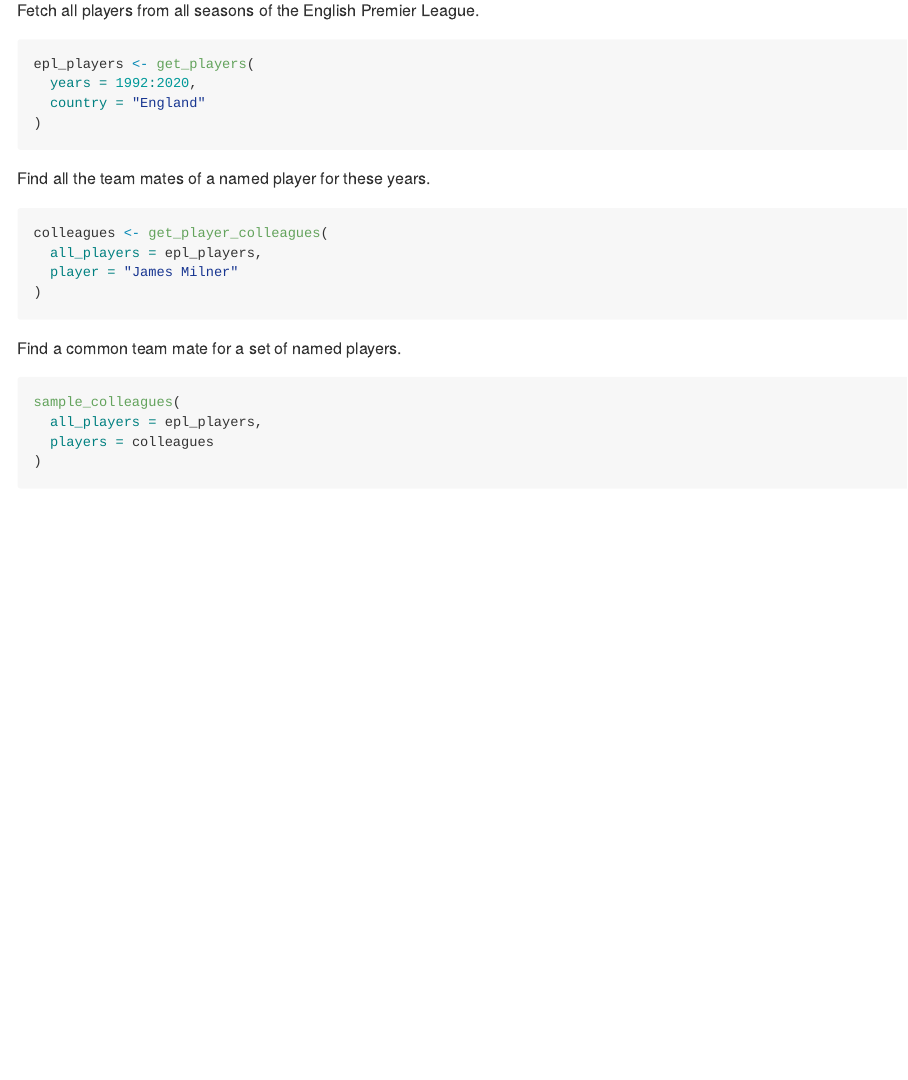
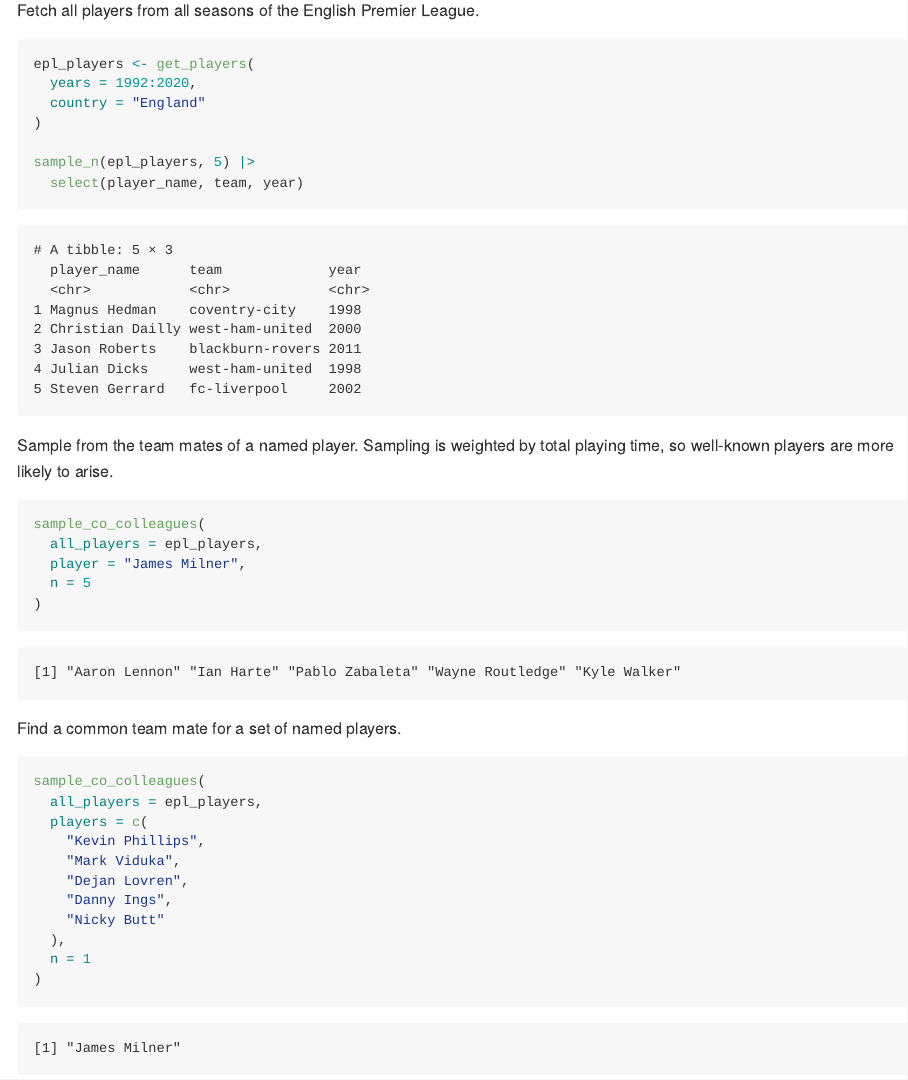
Before and after one commit to matt-dray/soccercolleagues, an R Markdown document (README.Rmd): the page in a window 1100 px wide, from 420 px down. The pictures show the output file README.md that the author committed with the source, drawn offline in the style of GitHub; badge pictures from the web are left out.

Commit message:
Split sampling fns, put output in README

````diff
--- a/README.Rmd
+++ b/README.Rmd
@@ -45,22 +45,49 @@
   years = 1992:2020,
   country = "England"
 )
+
+sample_n(epl_players, 5) |>
+  select(player_name, team, year)
+```
+```
+# A tibble: 5 × 3
+  player_name      team             year
+  <chr>            <chr>            <chr>
+1 Magnus Hedman    coventry-city    1998
+2 Christian Dailly west-ham-united  2000
+3 Jason Roberts    blackburn-rovers 2011
+4 Julian Dicks     west-ham-united  1998
+5 Steven Gerrard   fc-liverpool     2002
 ```
 
-Find all the team mates of a named player for these years.
+Sample from the team mates of a named player. Sampling is weighted by total playing time, so well-known players are more likely to arise.
 
 ```{r one-player}
-colleagues <- get_player_colleagues(
+sample_co_colleagues(
   all_players = epl_players,
-  player = "James Milner"
+  player = "James Milner",
+  n = 5
 )
+```
+```
+[1] "Aaron Lennon" "Ian Harte" "Pablo Zabaleta" "Wayne Routledge" "Kyle Walker"
 ```
 
 Find a common team mate for a set of named players.
 
 ```{r multiple-players}
-sample_colleagues(
+sample_co_colleagues(
   all_players = epl_players,
-  players = colleagues
+  players = c(
+    "Kevin Phillips",
+    "Mark Viduka",
+    "Dejan Lovren",
+    "Danny Ings",
+    "Nicky Butt"
+  ),
+  n = 1
 )
 ```
+```
+[1] "James Milner"
+```
````
Also changed, not shown: R/colleagues.R (+30 -33 lines), README.md, 4 other files.
